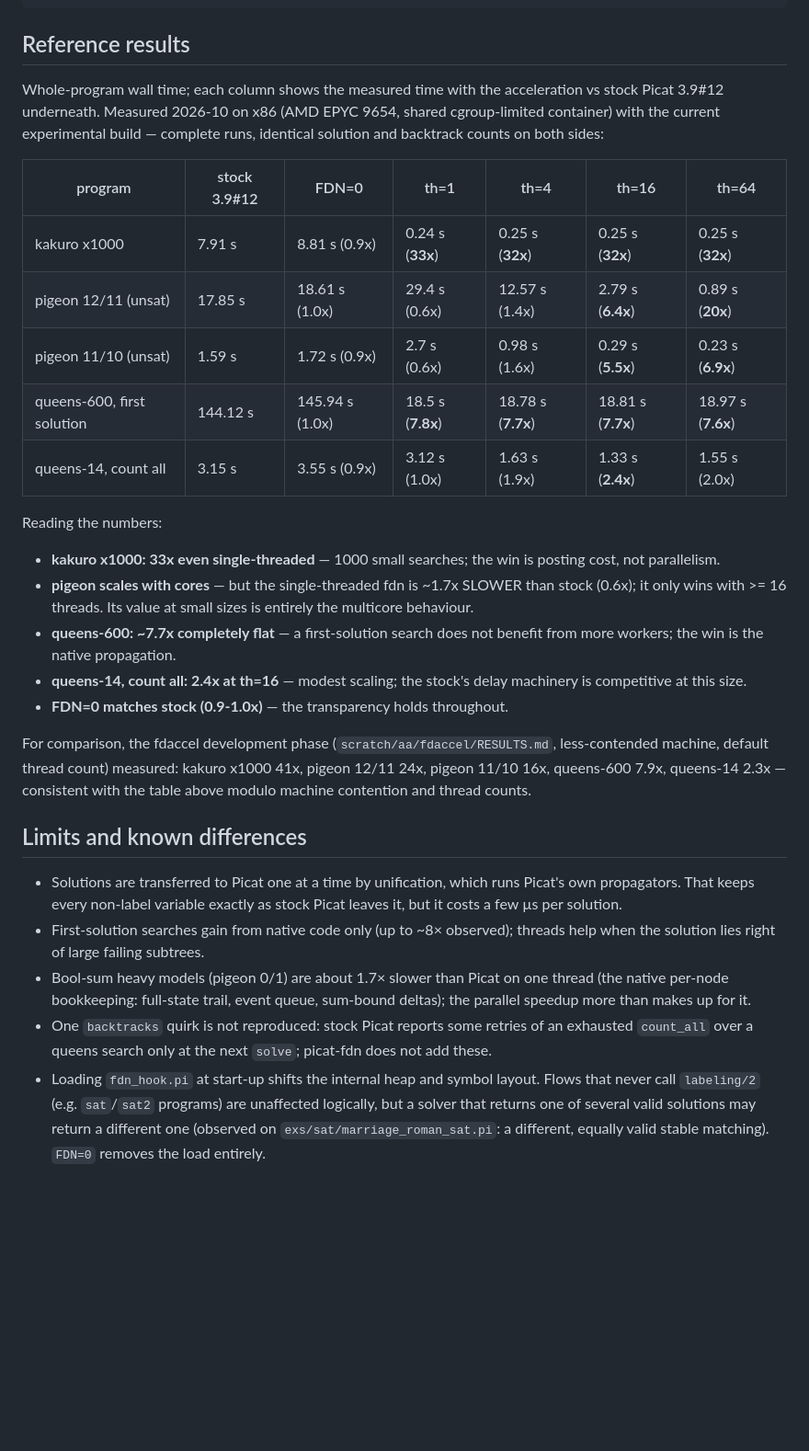
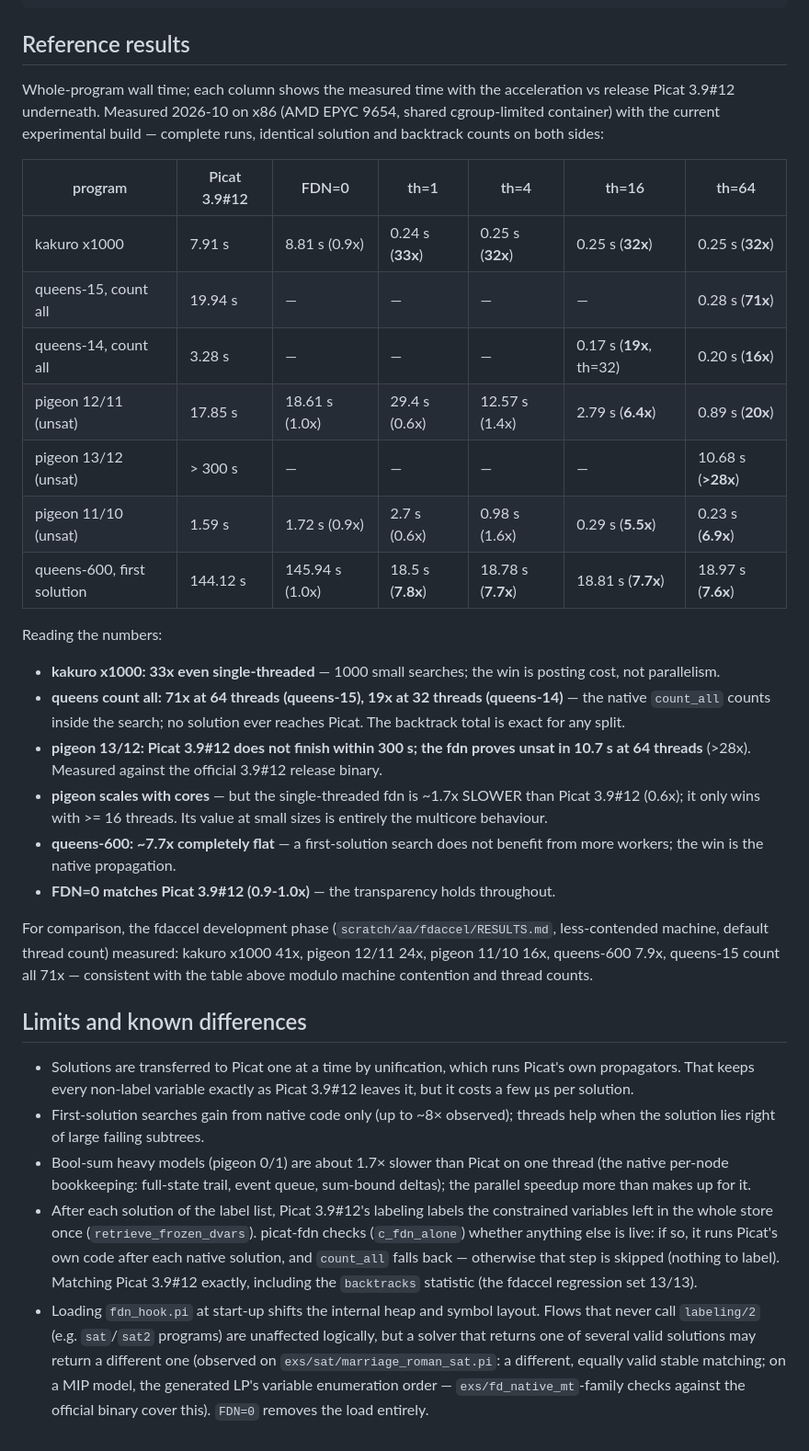
Before and after one commit to picat-lang/Picat, a Markdown page: exs/fd_native_mt/README.md, the part around one of its changes. Shown at 92% size. GitHub-like rendering; blank space fills up the shorter version.

```diff
--- a/exs/fd_native_mt/README.md
+++ b/exs/fd_native_mt/README.md
@@ -118,55 +123,68 @@ FDN_THREADS=32 ../../emu/picat pigeon.pi 10
 ## Reference results
 
 Whole-program wall time; each column shows the measured time with the
-acceleration vs stock Picat 3.9#12 underneath.  Measured 2026-10 on x86
+acceleration vs release Picat 3.9#12 underneath.  Measured 2026-10 on x86
 (AMD EPYC 9654, shared cgroup-limited container) with the current
 experimental build — complete runs, identical solution and backtrack
 counts on both sides:
 
-| program | stock 3.9#12 | FDN=0 | th=1 | th=4 | th=16 | th=64 |
+| program | Picat 3.9#12 | FDN=0 | th=1 | th=4 | th=16 | th=64 |
 |---|---|---|---|---|---|---|
 | kakuro x1000 | 7.91 s | 8.81 s (0.9x) | 0.24 s (**33x**) | 0.25 s (**32x**) | 0.25 s (**32x**) | 0.25 s (**32x**) |
+| queens-15, count all | 19.94 s | — | — | — | — | 0.28 s (**71x**) |
+| queens-14, count all | 3.28 s | — | — | — | 0.17 s (**19x**, th=32) | 0.20 s (**16x**) |
 | pigeon 12/11 (unsat) | 17.85 s | 18.61 s (1.0x) | 29.4 s (0.6x) | 12.57 s (1.4x) | 2.79 s (**6.4x**) | 0.89 s (**20x**) |
+| pigeon 13/12 (unsat) | > 300 s | — | — | — | — | 10.68 s (**>28x**) |
 | pigeon 11/10 (unsat) | 1.59 s | 1.72 s (0.9x) | 2.7 s (0.6x) | 0.98 s (1.6x) | 0.29 s (**5.5x**) | 0.23 s (**6.9x**) |
 | queens-600, first solution | 144.12 s | 145.94 s (1.0x) | 18.5 s (**7.8x**) | 18.78 s (**7.7x**) | 18.81 s (**7.7x**) | 18.97 s (**7.6x**) |
-| queens-14, count all | 3.15 s | 3.55 s (0.9x) | 3.12 s (1.0x) | 1.63 s (1.9x) | 1.33 s (**2.4x**) | 1.55 s (2.0x) |
 
 Reading the numbers:
 
 - **kakuro x1000: 33x even single-threaded** — 1000 small searches; the
   win is posting cost, not parallelism.
+- **queens count all: 71x at 64 threads (queens-15), 19x at 32 threads
+  (queens-14)** — the native `count_all` counts inside the search; no
+  solution ever reaches Picat.  The backtrack total is exact for any
+  split.
+- **pigeon 13/12: Picat 3.9#12 does not finish within 300 s; the
+  fdn proves unsat in 10.7 s at 64 threads** (>28x).  Measured against
+  the official 3.9#12 release binary.
 - **pigeon scales with cores** — but the single-threaded fdn is ~1.7x
-  SLOWER than stock (0.6x); it only wins with >= 16 threads.  Its value
+  SLOWER than Picat 3.9#12 (0.6x); it only wins with >= 16 threads.  Its value
   at small sizes is entirely the multicore behaviour.
 - **queens-600: ~7.7x completely flat** — a first-solution search does
   not benefit from more workers; the win is the native propagation.
-- **queens-14, count all: 2.4x at th=16** — modest scaling; the stock's
-  delay machinery is competitive at this size.
-- **FDN=0 matches stock (0.9-1.0x)** — the transparency holds
+- **FDN=0 matches Picat 3.9#12 (0.9-1.0x)** — the transparency holds
   throughout.
 
 For comparison, the fdaccel development phase
 (`scratch/aa/fdaccel/RESULTS.md`, less-contended machine, default
 thread count) measured: kakuro x1000 41x, pigeon 12/11 24x, pigeon
-11/10 16x, queens-600 7.9x, queens-14 2.3x — consistent with the table
-above modulo machine contention and thread counts.
+11/10 16x, queens-600 7.9x, queens-15 count all 71x — consistent with
+the table above modulo machine contention and thread counts.
 
 ## Limits and known differences
 
 - Solutions are transferred to Picat one at a time by unification, which
   runs Picat's own propagators. That keeps every non-label variable exactly
-  as stock Picat leaves it, but it costs a few µs per solution.
+  as Picat 3.9#12 leaves it, but it costs a few µs per solution.
 - First-solution searches gain from native code only (up to ~8× observed);
   threads help when the solution lies right of large failing subtrees.
 - Bool-sum heavy models (pigeon 0/1) are about 1.7× slower than Picat on
   one thread (the native per-node bookkeeping: full-state trail, event
   queue, sum-bound deltas); the parallel speedup more than makes up for it.
-- One `backtracks` quirk is not reproduced: stock Picat reports some
-  retries of an exhausted `count_all` over a queens search only at the next
-  `solve`; picat-fdn does not add these.
+- After each solution of the label list, Picat 3.9#12's labeling labels the
+  constrained variables left in the whole store once (`retrieve_frozen_dvars`).
+  picat-fdn checks (`c_fdn_alone`) whether anything else is live: if so, it
+  runs Picat's own code after each native solution, and `count_all` falls
+  back — otherwise that step is skipped (nothing to label).  Matching Picat 3.9#12
+  exactly, including the `backtracks` statistic (the fdaccel regression
+  set 13/13).
 - Loading `fdn_hook.pi` at start-up shifts the internal heap and symbol
   layout. Flows that never call `labeling/2` (e.g. `sat`/`sat2` programs)
   are unaffected logically, but a solver that returns one of several valid
   solutions may return a different one (observed on
   `exs/sat/marriage_roman_sat.pi`: a different, equally valid stable
-  matching). `FDN=0` removes the load entirely.
+  matching; on a MIP model, the generated LP's variable enumeration order —
+  `exs/fd_native_mt`-family checks against the official binary cover this).
+  `FDN=0` removes the load entirely.
```
Also changed, not shown: other parts of exs/fd_native_mt/README.md (+15 -10 lines), README.md (+23 -0 lines).
